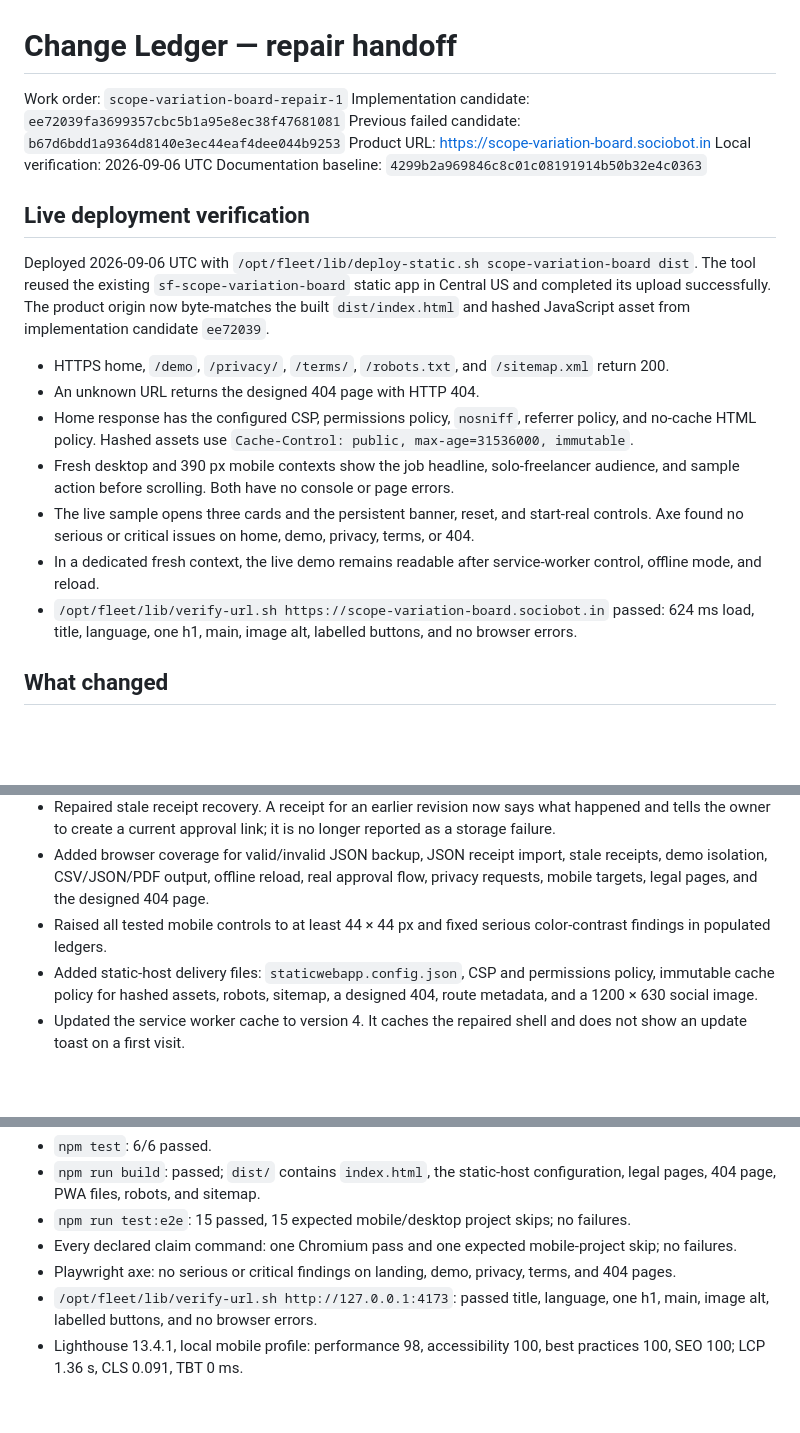
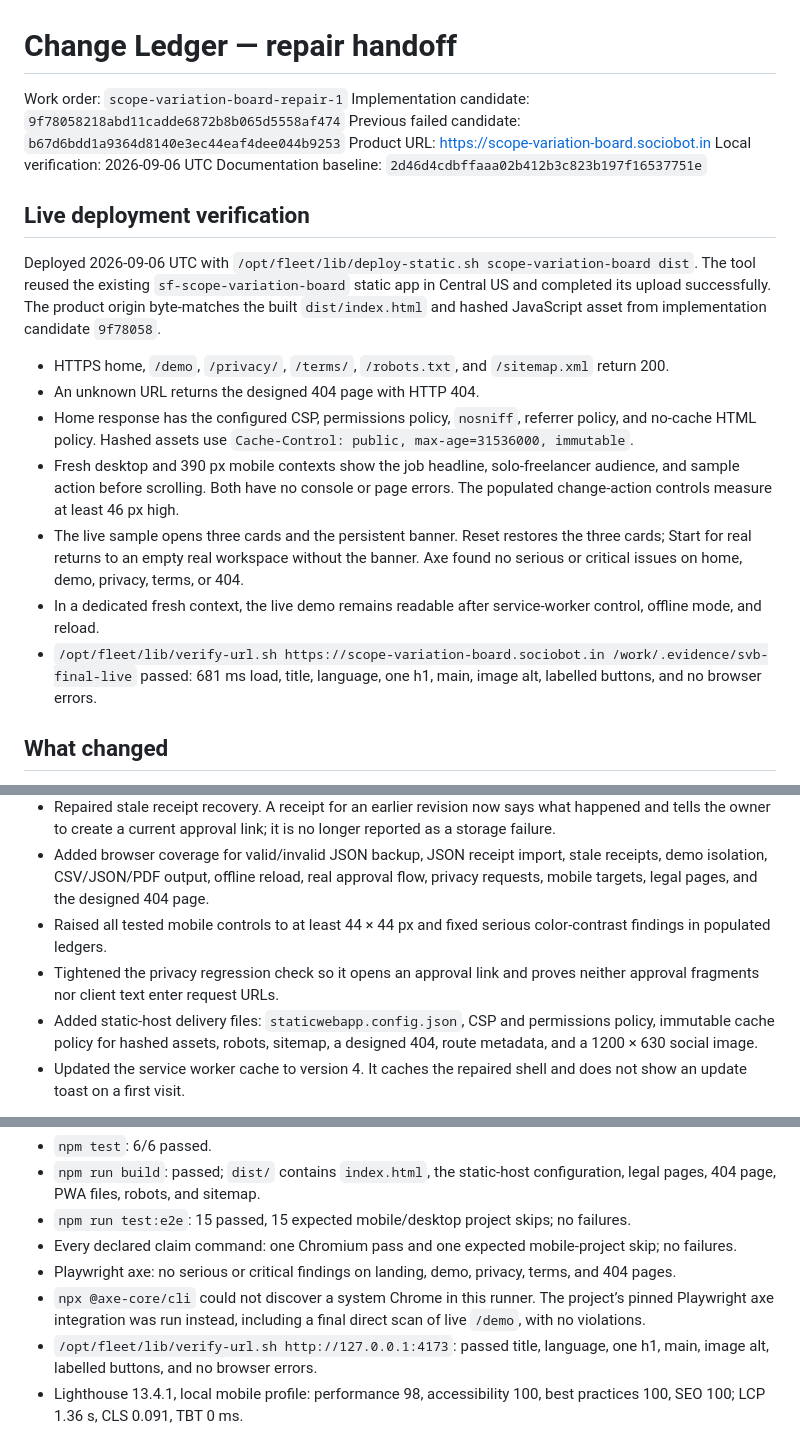
Before and after one commit to B-Divyesh/sf-scope-variation-board, a Markdown page: .factory/handoff.md, 3 parts joined by grey strips. Drawn GitHub-style; blank space fills up the shorter version.

Commit message:
docs: record final repair deployment

```diff
--- a/.factory/handoff.md
+++ b/.factory/handoff.md
@@ -1,23 +1,23 @@
 # Change Ledger — repair handoff
 
 Work order: `scope-variation-board-repair-1`
-Implementation candidate: `ee72039fa3699357cbc5b1a95e8ec38f47681081`
+Implementation candidate: `9f78058218abd11cadde6872b8b065d5558af474`
 Previous failed candidate: `b67d6bdd1a9364d8140e3ec44eaf4dee044b9253`
 Product URL: <https://scope-variation-board.sociobot.in>
 Local verification: 2026-09-06 UTC
-Documentation baseline: `4299b2a969846c8c01c08191914b50b32e4c0363`
+Documentation baseline: `2d46d4cdbffaaa02b412b3c823b197f16537751e`
 
 ## Live deployment verification
 
-Deployed 2026-09-06 UTC with `/opt/fleet/lib/deploy-static.sh scope-variation-board dist`. The tool reused the existing `sf-scope-variation-board` static app in Central US and completed its upload successfully. The product origin now byte-matches the built `dist/index.html` and hashed JavaScript asset from implementation candidate `ee72039`.
+Deployed 2026-09-06 UTC with `/opt/fleet/lib/deploy-static.sh scope-variation-board dist`. The tool reused the existing `sf-scope-variation-board` static app in Central US and completed its upload successfully. The product origin byte-matches the built `dist/index.html` and hashed JavaScript asset from implementation candidate `9f78058`.
 
 - HTTPS home, `/demo`, `/privacy/`, `/terms/`, `/robots.txt`, and `/sitemap.xml` return 200.
 - An unknown URL returns the designed 404 page with HTTP 404.
 - Home response has the configured CSP, permissions policy, `nosniff`, referrer policy, and no-cache HTML policy. Hashed assets use `Cache-Control: public, max-age=31536000, immutable`.
-- Fresh desktop and 390 px mobile contexts show the job headline, solo-freelancer audience, and sample action before scrolling. Both have no console or page errors.
-- The live sample opens three cards and the persistent banner, reset, and start-real controls. Axe found no serious or critical issues on home, demo, privacy, terms, or 404.
+- Fresh desktop and 390 px mobile contexts show the job headline, solo-freelancer audience, and sample action before scrolling. Both have no console or page errors. The populated change-action controls measure at least 46 px high.
+- The live sample opens three cards and the persistent banner. Reset restores the three cards; Start for real returns to an empty real workspace without the banner. Axe found no serious or critical issues on home, demo, privacy, terms, or 404.
 - In a dedicated fresh context, the live demo remains readable after service-worker control, offline mode, and reload.
-- `/opt/fleet/lib/verify-url.sh https://scope-variation-board.sociobot.in` passed: 624 ms load, title, language, one h1, main, image alt, labelled buttons, and no browser errors.
+- `/opt/fleet/lib/verify-url.sh https://scope-variation-board.sociobot.in /work/.evidence/svb-final-live` passed: 681 ms load, title, language, one h1, main, image alt, labelled buttons, and no browser errors.
 
 ## What changed
 
@@ -29,6 +29,7 @@ Deployed 2026-09-06 UTC with `/opt/fleet/lib/deploy-static.sh scope-variation-bo
 - Repaired stale receipt recovery. A receipt for an earlier revision now says what happened and tells the owner to create a current approval link; it is no longer reported as a storage failure.
 - Added browser coverage for valid/invalid JSON backup, JSON receipt import, stale receipts, demo isolation, CSV/JSON/PDF output, offline reload, real approval flow, privacy requests, mobile targets, legal pages, and the designed 404 page.
 - Raised all tested mobile controls to at least 44 × 44 px and fixed serious color-contrast findings in populated ledgers.
+- Tightened the privacy regression check so it opens an approval link and proves neither approval fragments nor client text enter request URLs.
 - Added static-host delivery files: `staticwebapp.config.json`, CSP and permissions policy, immutable cache policy for hashed assets, robots, sitemap, a designed 404, route metadata, and a 1200 × 630 social image.
 - Updated the service worker cache to version 4. It caches the repaired shell and does not show an update toast on a first visit.
 
@@ -65,6 +66,7 @@ Local results:
 - `npm run test:e2e`: 15 passed, 15 expected mobile/desktop project skips; no failures.
 - Every declared claim command: one Chromium pass and one expected mobile-project skip; no failures.
 - Playwright axe: no serious or critical findings on landing, demo, privacy, terms, and 404 pages.
+- `npx @axe-core/cli` could not discover a system Chrome in this runner. The project’s pinned Playwright axe integration was run instead, including a final direct scan of live `/demo`, with no violations.
 - `/opt/fleet/lib/verify-url.sh http://127.0.0.1:4173`: passed title, language, one h1, main, image alt, labelled buttons, and no browser errors.
 - Lighthouse 13.4.1, local mobile profile: performance 98, accessibility 100, best practices 100, SEO 100; LCP 1.36 s, CLS 0.091, TBT 0 ms.
 - Production build: 41.46 KB JavaScript raw / 12.50 KB gzip; 17.16 KB CSS raw / 4.79 KB gzip; 69 KB hero WebP and 53 KB social WebP.
```
